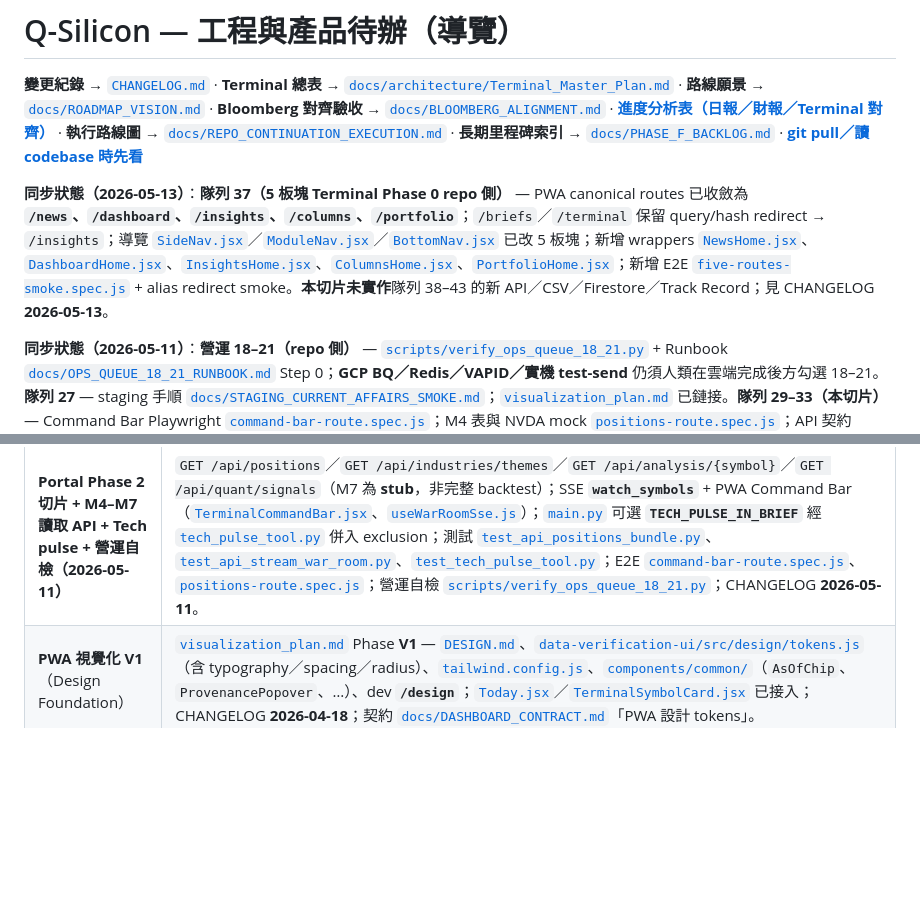
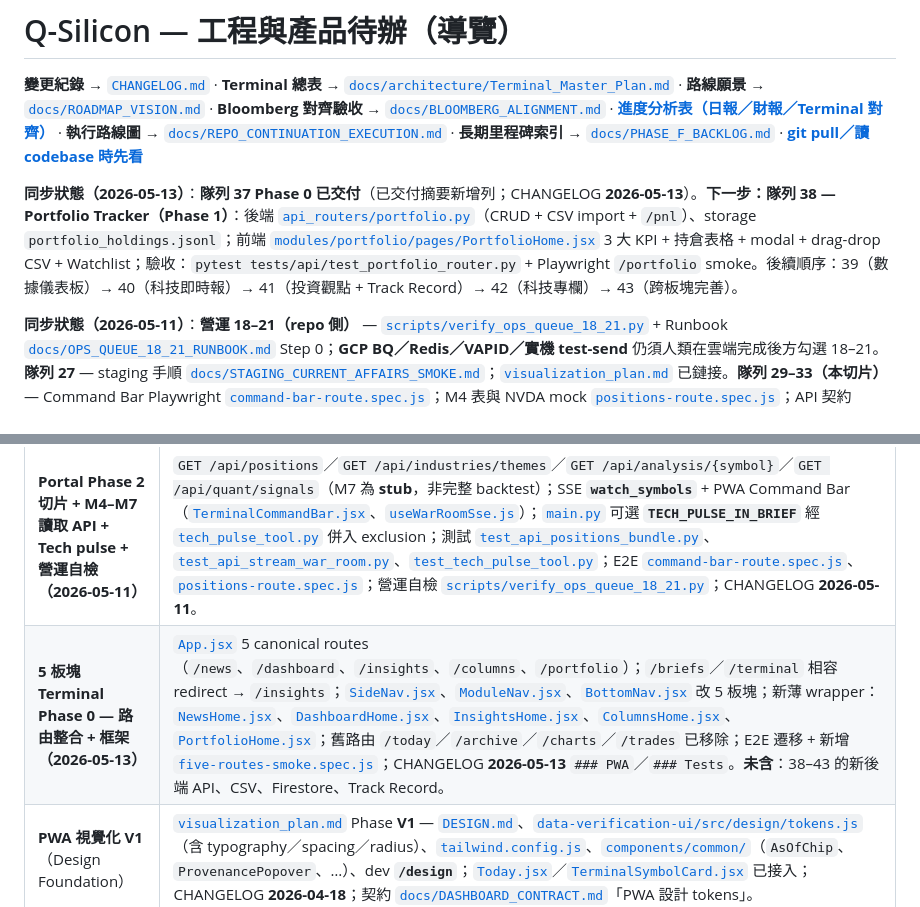
Before and after one commit to godmosword/my-investment-ai-agent, a Markdown page: TODOS.md, 2 parts joined by grey strips. Rendered like a GitHub page; blank space fills up the shorter version.

Commit message:
docs(todos): move Phase 0 to 已交付摘要, advance sync status to Phase 1
Queue 37 (5-sector Terminal Phase 0) is fully delivered. Add it to
the 已交付摘要 table and update the top sync-status line to point
to queue 38 (Portfolio Tracker) as the next implementation target.

```diff
--- a/TODOS.md
+++ b/TODOS.md
@@ -2,7 +2,7 @@
 
 **變更紀錄** → [`CHANGELOG.md`](CHANGELOG.md) · **Terminal 總表** → [`docs/architecture/Terminal_Master_Plan.md`](docs/architecture/Terminal_Master_Plan.md) · **路線願景** → [`docs/ROADMAP_VISION.md`](docs/ROADMAP_VISION.md) · **Bloomberg 對齊驗收** → [`docs/BLOOMBERG_ALIGNMENT.md`](docs/BLOOMBERG_ALIGNMENT.md) · [**進度分析表（日報／財報／Terminal 對齊）**](#progress-vs-wall-st-bloomberg) · **執行路線圖** → [`docs/REPO_CONTINUATION_EXECUTION.md`](docs/REPO_CONTINUATION_EXECUTION.md) · **長期里程碑索引** → [`docs/PHASE_F_BACKLOG.md`](docs/PHASE_F_BACKLOG.md) · [**git pull／讀 codebase 時先看**](#pull-or-read-codebase-reminder)
 
-**同步狀態（2026-05-13）**：**隊列 37（5 板塊 Terminal Phase 0 repo 側）** — PWA canonical routes 已收斂為 **`/news`、`/dashboard`、`/insights`、`/columns`、`/portfolio`**；`/briefs`／`/terminal` 保留 query/hash redirect → `/insights`；導覽 [`SideNav.jsx`](data-verification-ui/src/app/layout/SideNav.jsx)／[`ModuleNav.jsx`](data-verification-ui/src/app/layout/ModuleNav.jsx)／[`BottomNav.jsx`](data-verification-ui/src/components/BottomNav.jsx) 已改 5 板塊；新增 wrappers [`NewsHome.jsx`](data-verification-ui/src/modules/news/pages/NewsHome.jsx)、[`DashboardHome.jsx`](data-verification-ui/src/modules/dashboard/pages/DashboardHome.jsx)、[`InsightsHome.jsx`](data-verification-ui/src/modules/insights/pages/InsightsHome.jsx)、[`ColumnsHome.jsx`](data-verification-ui/src/modules/columns/pages/ColumnsHome.jsx)、[`PortfolioHome.jsx`](data-verification-ui/src/modules/portfolio/pages/PortfolioHome.jsx)；新增 E2E [`five-routes-smoke.spec.js`](data-verification-ui/e2e/five-routes-smoke.spec.js) + alias redirect smoke。**本切片未實作**隊列 38–43 的新 API／CSV／Firestore／Track Record；見 CHANGELOG **2026-05-13**。
+**同步狀態（2026-05-13）**：**隊列 37 Phase 0 已交付**（已交付摘要新增列；CHANGELOG **2026-05-13**）。**下一步：隊列 38 — Portfolio Tracker（Phase 1）**：後端 [`api_routers/portfolio.py`](api_routers/portfolio.py)（CRUD + CSV import + `/pnl`）、storage `portfolio_holdings.jsonl`；前端 [`modules/portfolio/pages/PortfolioHome.jsx`](data-verification-ui/src/modules/portfolio/pages/PortfolioHome.jsx) 3 大 KPI + 持倉表格 + modal + drag-drop CSV + Watchlist；驗收：`pytest tests/api/test_portfolio_router.py` + Playwright `/portfolio` smoke。後續順序：39（數據儀表板）→ 40（科技即時報）→ 41（投資觀點 + Track Record）→ 42（科技專欄）→ 43（跨板塊完善）。
 
 **同步狀態（2026-05-11）**：**營運 18–21（repo 側）** — [`scripts/verify_ops_queue_18_21.py`](scripts/verify_ops_queue_18_21.py) + Runbook [`docs/OPS_QUEUE_18_21_RUNBOOK.md`](docs/OPS_QUEUE_18_21_RUNBOOK.md) Step 0；**GCP BQ／Redis／VAPID／實機 test-send** 仍須人類在雲端完成後方勾選 18–21。**隊列 27** — staging 手順 [`docs/STAGING_CURRENT_AFFAIRS_SMOKE.md`](docs/STAGING_CURRENT_AFFAIRS_SMOKE.md)；[`visualization_plan.md`](docs/architecture/visualization_plan.md) 已鏈接。**隊列 29–33（本切片）** — Command Bar Playwright [`command-bar-route.spec.js`](data-verification-ui/e2e/command-bar-route.spec.js)；M4 表與 NVDA mock [`positions-route.spec.js`](data-verification-ui/e2e/positions-route.spec.js)；API 契約 [`test_api_positions_bundle.py`](test_api_positions_bundle.py)、SSE `watch_symbols` [`test_api_stream_war_room.py`](test_api_stream_war_room.py)。**tech-pulse** — ADR [`docs/ADR_TECH_PULSE_INTEGRATION.md`](docs/ADR_TECH_PULSE_INTEGRATION.md)、[`tools/tech_pulse_tool.py`](tools/tech_pulse_tool.py)、[`test_tech_pulse_tool.py`](test_tech_pulse_tool.py)。**文件** — [`README.md`](README.md) 補 Portal API／Tech pulse／自檢腳本索引；[`CHANGELOG.md`](CHANGELOG.md) **2026-05-11** `### Docs` 對齊本行。
 
@@ -110,6 +110,7 @@
 | **視覺化階段計畫（2026-04-14）** | [`visualization_plan.md`](docs/architecture/visualization_plan.md) 階段 A–D；**階段 A**：[`docs/DASHBOARD_CONTRACT.md`](docs/DASHBOARD_CONTRACT.md)「視覺化與數字段語意」、[`dashboard.py`](dashboard.py) Symbol 快照口徑／`price_alignment` UI；CHANGELOG **2026-04-14** § 視覺化階段 A |
 | **Portal Phase 1 + FastAPI 增量路由 + Runbook／研究 scaffold（2026-05-04／05-06）** | PWA **`/briefs`**（與 **`/terminal`** 同頁）、Shell、API 出口現於 [`useApi.js`](data-verification-ui/src/hooks/useApi.js)；Settings 溯源文案；[`api_routers/`](api_routers/)、[`api_deps.py`](api_deps.py)；[`visualizer.py`](visualizer.py) `VISUALIZER_BTC_SOURCE`；2026-05-06 補 NotebookLM／Agency／TradingView repo-side scaffold（預設關、空資料不渲染）；E2E [`briefs-alias-route.spec.js`](data-verification-ui/e2e/briefs-alias-route.spec.js)；Graph／Reviewer 變更見 [`GRAPH_REVIEWER_CHANGE_CHECKLIST.md`](docs/architecture/GRAPH_REVIEWER_CHANGE_CHECKLIST.md)、[`scripts/verify_graph_gate.sh`](scripts/verify_graph_gate.sh)。 |
 | **Portal Phase 2 切片 + M4–M7 讀取 API + Tech pulse + 營運自檢（2026-05-11）** | `GET /api/positions`／`GET /api/industries/themes`／`GET /api/analysis/{symbol}`／`GET /api/quant/signals`（M7 為 **stub**，非完整 backtest）；SSE **`watch_symbols`** + PWA Command Bar（[`TerminalCommandBar.jsx`](data-verification-ui/src/components/TerminalCommandBar.jsx)、[`useWarRoomSse.js`](data-verification-ui/src/hooks/useWarRoomSse.js)）；[`main.py`](main.py) 可選 **`TECH_PULSE_IN_BRIEF`** 經 [`tech_pulse_tool.py`](tools/tech_pulse_tool.py) 併入 exclusion；測試 [`test_api_positions_bundle.py`](test_api_positions_bundle.py)、[`test_api_stream_war_room.py`](test_api_stream_war_room.py)、[`test_tech_pulse_tool.py`](test_tech_pulse_tool.py)；E2E [`command-bar-route.spec.js`](data-verification-ui/e2e/command-bar-route.spec.js)、[`positions-route.spec.js`](data-verification-ui/e2e/positions-route.spec.js)；營運自檢 [`scripts/verify_ops_queue_18_21.py`](scripts/verify_ops_queue_18_21.py)；CHANGELOG **2026-05-11**。 |
+| **5 板塊 Terminal Phase 0 — 路由整合 + 框架（2026-05-13）** | [`App.jsx`](data-verification-ui/src/App.jsx) 5 canonical routes（`/news`、`/dashboard`、`/insights`、`/columns`、`/portfolio`）；`/briefs`／`/terminal` 相容 redirect → `/insights`；[`SideNav.jsx`](data-verification-ui/src/app/layout/SideNav.jsx)、[`ModuleNav.jsx`](data-verification-ui/src/app/layout/ModuleNav.jsx)、[`BottomNav.jsx`](data-verification-ui/src/components/BottomNav.jsx) 改 5 板塊；新薄 wrapper：[`NewsHome.jsx`](data-verification-ui/src/modules/news/pages/NewsHome.jsx)、[`DashboardHome.jsx`](data-verification-ui/src/modules/dashboard/pages/DashboardHome.jsx)、[`InsightsHome.jsx`](data-verification-ui/src/modules/insights/pages/InsightsHome.jsx)、[`ColumnsHome.jsx`](data-verification-ui/src/modules/columns/pages/ColumnsHome.jsx)、[`PortfolioHome.jsx`](data-verification-ui/src/modules/portfolio/pages/PortfolioHome.jsx)；舊路由 `/today`／`/archive`／`/charts`／`/trades` 已移除；E2E 遷移 + 新增 [`five-routes-smoke.spec.js`](data-verification-ui/e2e/five-routes-smoke.spec.js)；CHANGELOG **2026-05-13** `### PWA`／`### Tests`。**未含**：38–43 的新後端 API、CSV、Firestore、Track Record。 |
 | **PWA 視覺化 V1**（Design Foundation） | [`visualization_plan.md`](docs/architecture/visualization_plan.md) Phase **V1** — [`DESIGN.md`](DESIGN.md)、[`data-verification-ui/src/design/tokens.js`](data-verification-ui/src/design/tokens.js)（含 typography／spacing／radius）、[`tailwind.config.js`](data-verification-ui/tailwind.config.js)、[`components/common/`](data-verification-ui/src/components/common/)（`AsOfChip`、`ProvenancePopover`、…）、dev **`/design`**；[`Today.jsx`](data-verification-ui/src/pages/Today.jsx)／[`TerminalSymbolCard.jsx`](data-verification-ui/src/components/TerminalSymbolCard.jsx) 已接入；CHANGELOG **2026-04-18**；契約 [`docs/DASHBOARD_CONTRACT.md`](docs/DASHBOARD_CONTRACT.md)「PWA 設計 tokens」。 |
 | **PWA 視覺化 V2／V3 前置**（結構化 Report + profile／錨點／layout 清單 + **逐區塊原生映射** + optional research blocks） | 同上 API／PWA 主線；另 [`ExecSummaryBlock.jsx`](data-verification-ui/src/components/report/blocks/ExecSummaryBlock.jsx)、[`MarketModeBlock.jsx`](data-verification-ui/src/components/report/blocks/MarketModeBlock.jsx)、[`DeepFilingBlock.jsx`](data-verification-ui/src/components/report/blocks/DeepFilingBlock.jsx)、[`AgencyResearchBlock.jsx`](data-verification-ui/src/components/report/blocks/AgencyResearchBlock.jsx)、[`BlockSection.jsx`](data-verification-ui/src/components/report/BlockSection.jsx)；`BlockSectionShell` 全區塊 `data-section`；DailyBriefReport JSON 寫 `.qsilicon/daily_brief_reports`／可選 BQ；E2E [`structured-report-route.spec.js`](data-verification-ui/e2e/structured-report-route.spec.js)。 |
 | **Streamlit 戰情室 v4 + PWA Phase 6 離線**（視覺化計畫 Phase 7／6） | [`dashboard/theme.py`](dashboard/theme.py)、[`dashboard.py`](dashboard.py)（**`st.tabs`**、**`DASHBOARD_AUTO_REFRESH_SEC`**、`render_profile_tab`／`render_gate_tab`／`render_roundtable_tab`）；[`data-verification-ui/src/service-worker.js`](data-verification-ui/src/service-worker.js)（Workbox **`/api` NetworkOnly** 等）、[`docs/PWA_OFFLINE.md`](docs/PWA_OFFLINE.md)；CHANGELOG **2026-04-18** `### Added` **前二條**；[`README.md`](README.md) 戰情室／War Room 節。 |
```
